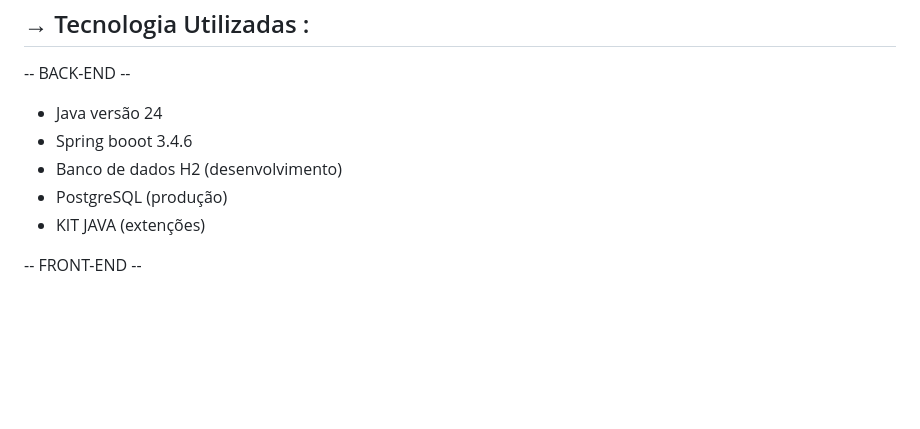
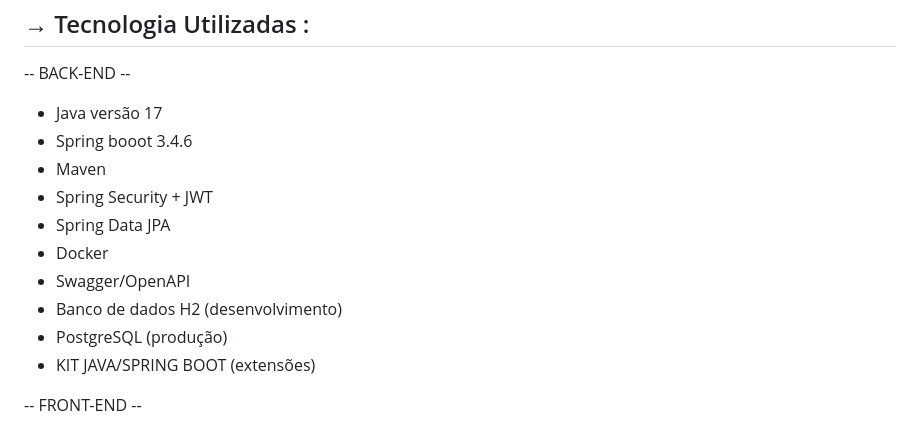
Before and after one commit to pedrofranca0509/MiniSpotify-Microservice, a Markdown page: README.md, the part around one of its changes. Rendered like a GitHub page; blank space fills up the shorter version.

Commit message:
Update README.md
APRESENTAÇÃO - README #7

```diff
--- a/README.md
+++ b/README.md
@@ -23,10 +23,15 @@ Este projeto é um clone do Spotify, com foco em replicar funcionalidades como r
 <h2>→ Tecnologia Utilizadas :</h2>
 
   -- BACK-END --
-  * Java versão 24
-  * Spring booot 3.4.6
-  * Banco de dados H2 (desenvolvimento)
-  * PostgreSQL (produção)
-  * KIT JAVA (extenções)
+   * Java versão 17
+   * Spring booot 3.4.6
+   * Maven
+   * Spring Security + JWT
+   * Spring Data JPA
+   * Docker
+   * Swagger/OpenAPI
+   * Banco de dados H2 (desenvolvimento)
+   * PostgreSQL (produção)
+   * KIT JAVA/SPRING BOOT (extensões)
 
   -- FRONT-END --
```
Also changed, not shown: other parts of README.md (+20 -119 lines).
